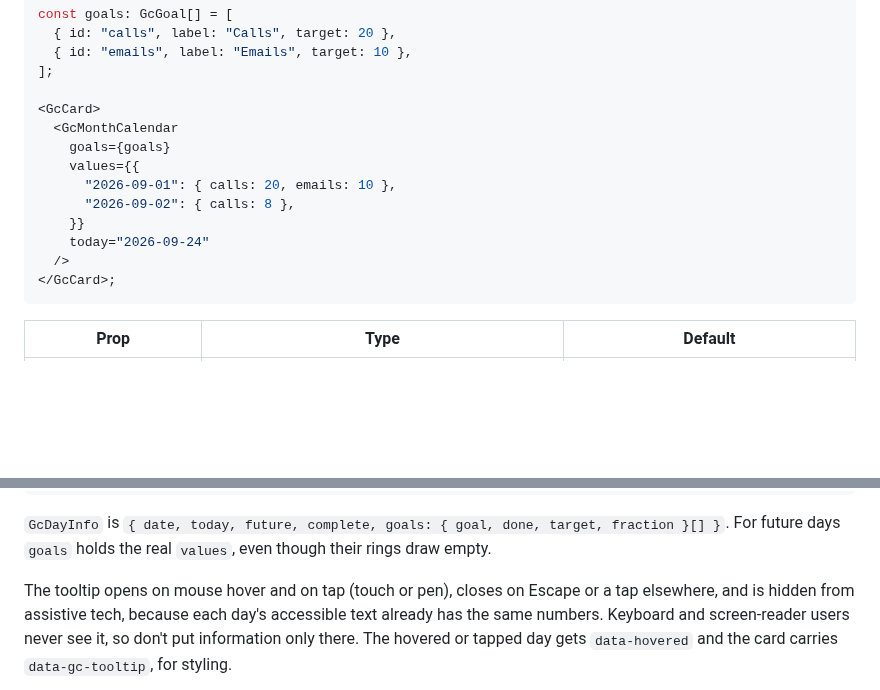
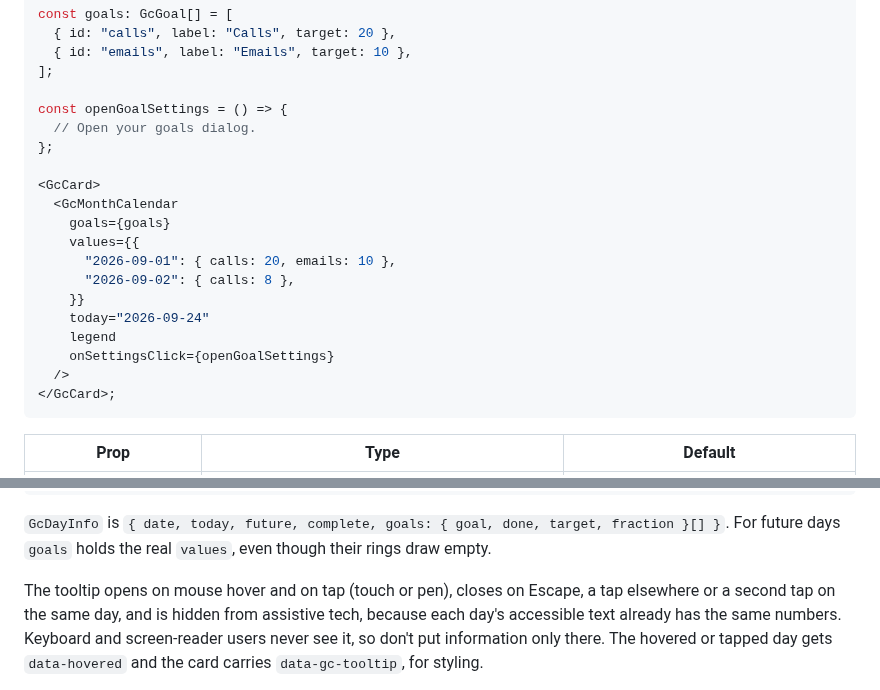
Before and after one commit to Gsync/react-goal-calendar, a Markdown page: README.md, 2 parts joined by grey strips. GitHub-like rendering; blank space fills up the shorter version.

````diff
--- a/README.md
+++ b/README.md
@@ -102,6 +109,10 @@ const goals: GcGoal[] = [
   { id: "emails", label: "Emails", target: 10 },
 ];
 
+const openGoalSettings = () => {
+  // Open your goals dialog.
+};
+
 <GcCard>
   <GcMonthCalendar
     goals={goals}
@@ -110,6 +121,8 @@ const goals: GcGoal[] = [
       "2026-09-02": { calls: 8 },
     }}
     today="2026-09-24"
+    legend
+    onSettingsClick={openGoalSettings}
   />
 </GcCard>;
 ```
@@ -210,8 +251,8 @@ pass `renderTooltip={null}` to turn it off:
 `GcDayInfo` is `{ date, today, future, complete, goals: { goal, done, target, fraction }[] }`. For
 future days `goals` holds the real `values`, even though their rings draw empty.
 
-The tooltip opens on mouse hover and on tap (touch or pen), closes on Escape or a tap elsewhere,
-and is hidden from assistive tech, because each day's accessible text already has the same
+The tooltip opens on mouse hover and on tap (touch or pen), closes on Escape, a tap elsewhere or a
+second tap on the same day, and is hidden from assistive tech, because each day's accessible text already has the same
 numbers. Keyboard and screen-reader users never see it, so don't put information only there. The
 hovered or tapped day gets `data-hovered` and the card carries `data-gc-tooltip`, for styling.
 
````
Also changed, not shown: other parts of README.md (+55 -8 lines), .github/assets/calendar-dark.png, .github/assets/calendar-light.png, .github/assets/goal-summary-dark.png (added), .github/assets/goal-summary-light.png (added).
